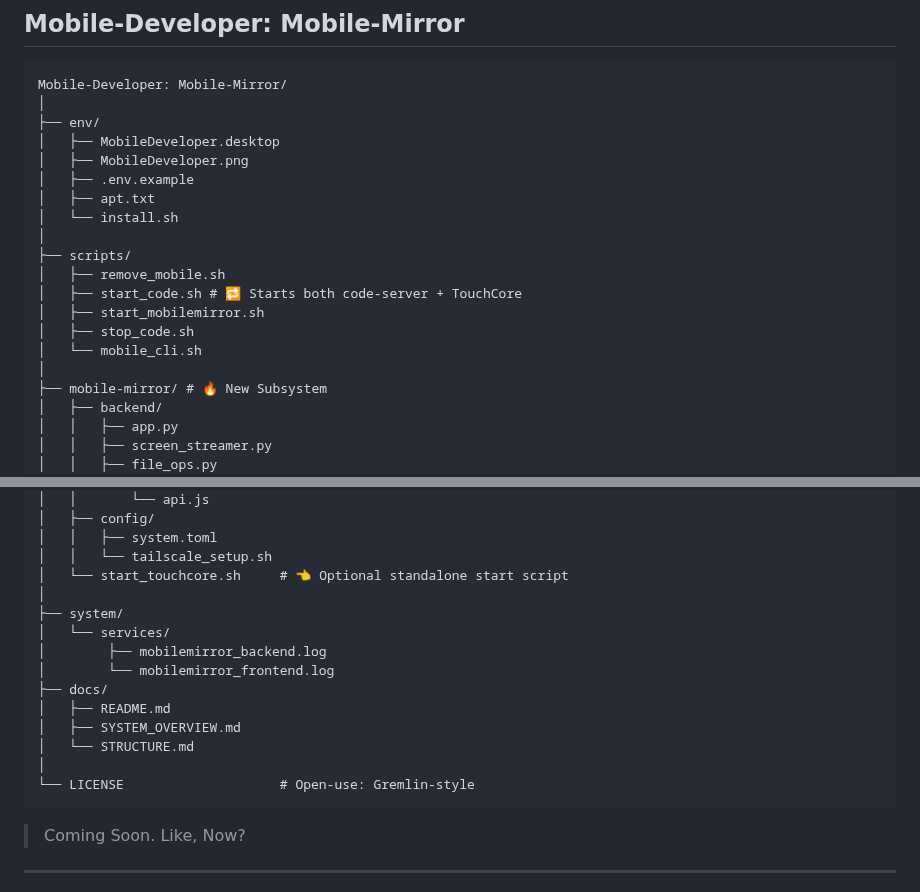
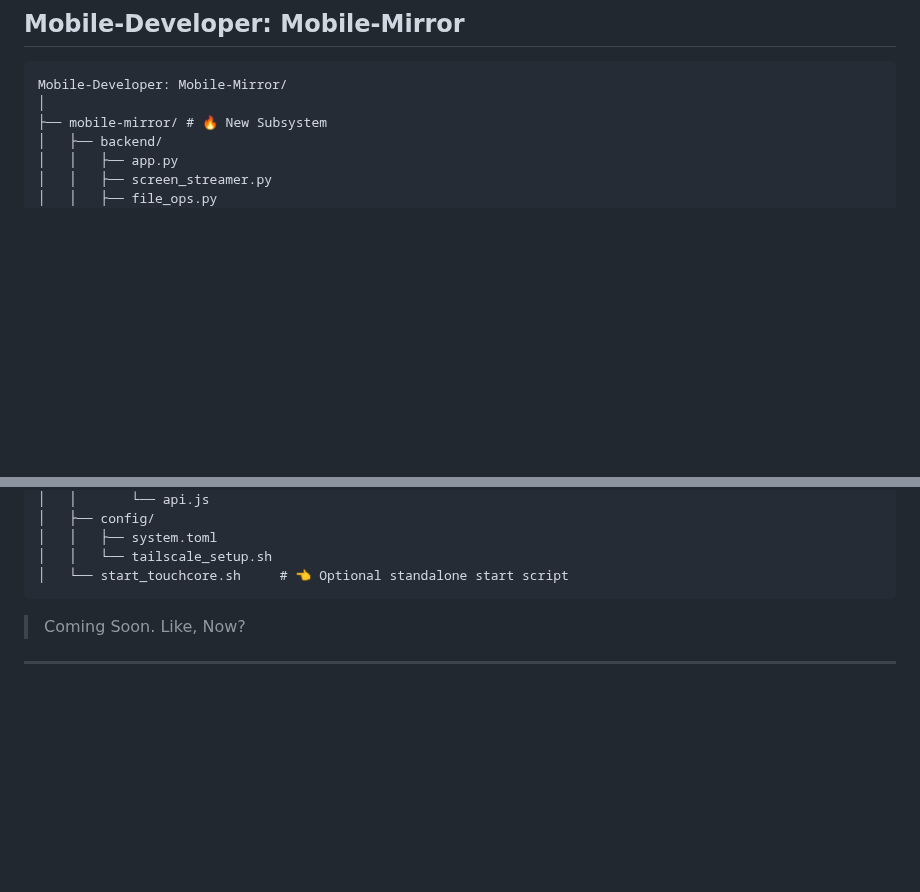
Before and after one commit to statikfintechllc/Mobile-Mirror, a Markdown page: docs/SYSTEM_OVERVIEW.md, 2 parts joined by grey strips. GitHub-like rendering; blank space fills up the shorter version.

````diff
--- a/docs/SYSTEM_OVERVIEW.md
+++ b/docs/SYSTEM_OVERVIEW.md
@@ -128,20 +128,6 @@ Mobile Developer automates the setup and lifecycle of a private mobile dev tunne
 ```text
 Mobile-Developer: Mobile-Mirror/
 │
-├── env/
-│   ├── MobileDeveloper.desktop
-│   ├── MobileDeveloper.png
-│   ├── .env.example
-│   ├── apt.txt
-│   └── install.sh
-│
-├── scripts/
-│   ├── remove_mobile.sh
-│   ├── start_code.sh # 🔁 Starts both code-server + TouchCore
-│   ├── start_mobilemirror.sh
-│   ├── stop_code.sh
-│   └── mobile_cli.sh
-│
 ├── mobile-mirror/ # 🔥 New Subsystem
 │   ├── backend/
 │   │   ├── app.py
@@ -168,17 +154,6 @@ Mobile-Developer: Mobile-Mirror/
 │   │   ├── system.toml
 │   │   └── tailscale_setup.sh
 │   └── start_touchcore.sh     # 👈 Optional standalone start script
-│
-├── system/
-│   └── services/
-│        ├── mobilemirror_backend.log
-│        └── mobilemirror_frontend.log
-├── docs/
-│   ├── README.md
-│   ├── SYSTEM_OVERVIEW.md
-│   └── STRUCTURE.md
-│
-└── LICENSE                    # Open-use: Gremlin-style
 ```
 
 > Coming Soon. Like, Now?
````
